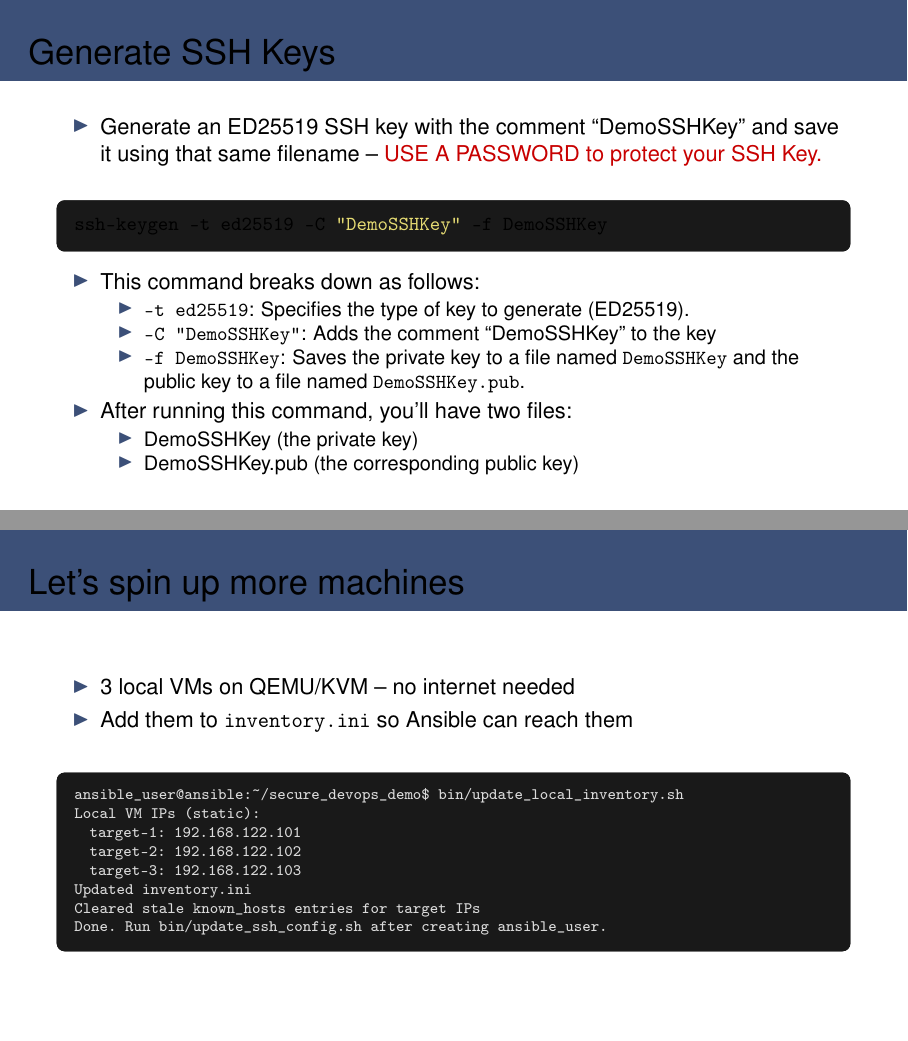
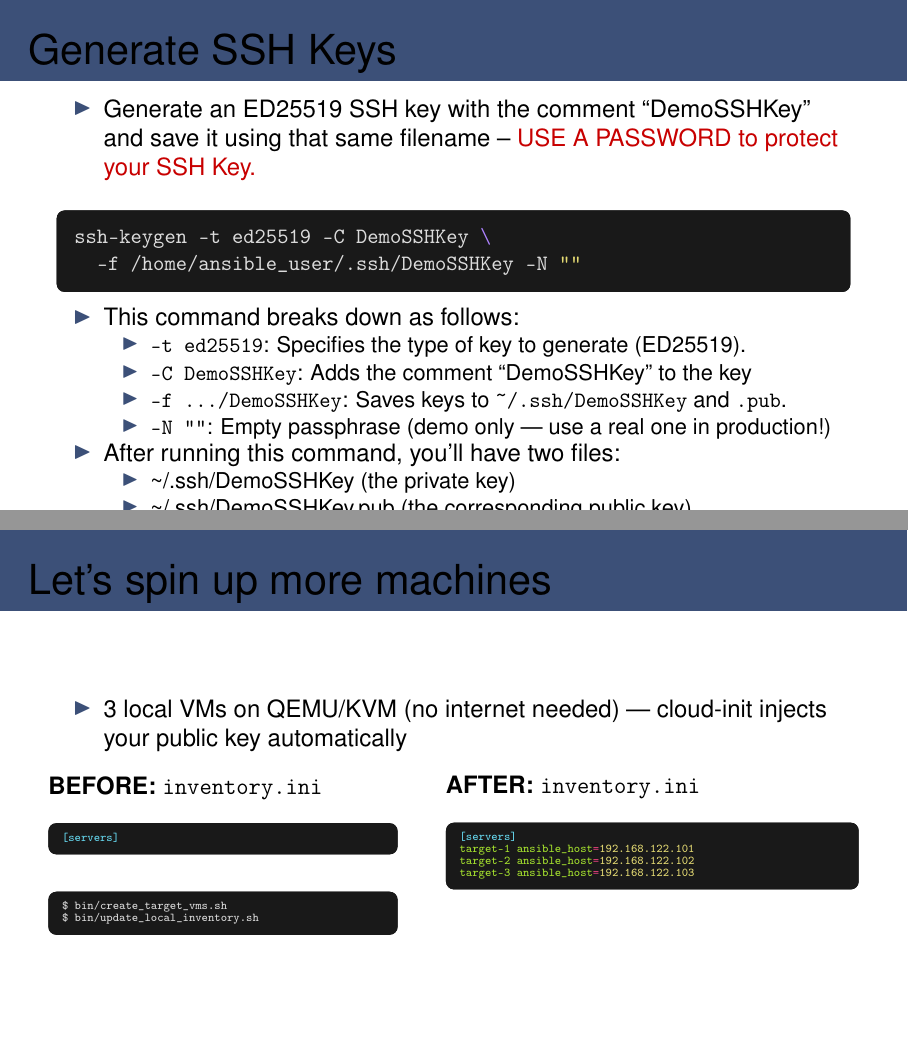
Before and after one commit to jkirchtcc/secure_devops_demo, LaTeX slides (docs/CyberForge2026-Secure_DevOps_Kirch.tex): pages 4 and 28 of 39, joined at a grey line. The pictures show the PDF file docs/CyberForge2026-Secure_DevOps_Kirch.pdf that the author committed with the source.

Commit message:
Fix slides 4, 8, 17, 25, 28 and fix screenshots HTTP server root
Slide 4: Add -N "" flag and full path to ssh-keygen command
Slide 8: Remove stray red arrow
Slide 17: Add cat inventory.ini / cat ping.yml labels; use -i inventory.ini
Slide 25: Use full path /home/ansible_user/bin/get_vault_pass.sh
Slide 28: Replace terminal block with BEFORE/AFTER inventory layout showing
  bin/create_target_vms.sh and bin/update_local_inventory.sh commands

start.sh: Serve from docs/ instead of docs/recordings/ so ../screenshots/
  paths resolve correctly in the browser

```diff
--- a/docs/CyberForge2026-Secure_DevOps_Kirch.tex
+++ b/docs/CyberForge2026-Secure_DevOps_Kirch.tex
@@ -218,19 +235,21 @@
 \end{itemize}
 \vspace{0.2cm}
 \begin{codebash}
-ssh-keygen -t ed25519 -C "DemoSSHKey" -f DemoSSHKey
+ssh-keygen -t ed25519 -C DemoSSHKey \
+  -f /home/ansible_user/.ssh/DemoSSHKey -N ""
 \end{codebash}
 \begin{itemize}
   \item This command breaks down as follows:
   \begin{itemize}
     \item \textbf{\texttt{-t ed25519}}: Specifies the type of key to generate (ED25519).
-    \item \textbf{\texttt{-C "DemoSSHKey"}}: Adds the comment ``DemoSSHKey'' to the key
-    \item \textbf{\texttt{-f DemoSSHKey}}: Saves the private key to a file named \texttt{DemoSSHKey} and the public key to a file named \texttt{DemoSSHKey.pub}.
+    \item \textbf{\texttt{-C DemoSSHKey}}: Adds the comment ``DemoSSHKey'' to the key
+    \item \textbf{\texttt{-f \ldots/DemoSSHKey}}: Saves keys to \texttt{\textasciitilde/.ssh/DemoSSHKey} and \texttt{.pub}.
+    \item \textbf{\texttt{-N ""}}: Empty passphrase (demo only --- use a real one in production!)
   \end{itemize}
   \item After running this command, you'll have two files:
   \begin{itemize}
-    \item DemoSSHKey (the private key)
-    \item DemoSSHKey.pub (the corresponding public key)
+    \item \textasciitilde/.ssh/DemoSSHKey (the private key)
+    \item \textasciitilde/.ssh/DemoSSHKey.pub (the corresponding public key)
   \end{itemize}
 \end{itemize}
 \end{frame}
@@ -511,7 +530,7 @@ ansible [core 2.18.1]
 [local]
 localhost ansible_connection=local
 \end{codeini}
-\vspace{0.1cm}
+\texttt{\$ cat ping.yml}
 \begin{codeyamlsmall}
 ---
 - name: Ping localhost
@@ -522,9 +541,9 @@ localhost ansible_connection=local
 \end{codeyamlsmall}
 \end{column}
 \end{columns}
-\vspace{0.2cm}
+\vspace{0.1cm}
 \begin{termsmall}
-ansible_user@ansible:~/secure_devops_demo$ ansible-playbook ping.yml
+ansible_user@ansible:~/secure_devops_demo$ ansible-playbook -i inventory.ini ping.yml
 
 PLAY [Ping localhost] *****************************************************
 TASK [Gathering Facts] ****************************************************
@@ -847,20 +866,33 @@ localhost  : ok=3  changed=1
 % ==============================================================
 \begin{frame}[fragile]{Let's spin up more machines}
 \begin{itemize}
-  \item 3 local VMs on QEMU/KVM -- no internet needed
-  \item Add them to \textbf{\texttt{inventory.ini}} so Ansible can reach them
+  \item 3 local VMs on QEMU/KVM (no internet needed) --- cloud-init injects your public key automatically
 \end{itemize}
-\vspace{0.3cm}
-\begin{term}
-ansible_user@ansible:~/secure_devops_demo$ bin/update_local_inventory.sh
-Local VM IPs (static):
-  target-1: 192.168.122.101
-  target-2: 192.168.122.102
-  target-3: 192.168.122.103
-Updated inventory.ini
-Cleared stale known_hosts entries for target IPs
-Done. Run bin/update_ssh_config.sh after creating ansible_user.
-\end{term}
+\vspace{0.15cm}
+\begin{columns}[T]
+\begin{column}{0.44\textwidth}
+\textbf{BEFORE:} \texttt{inventory.ini}
+\vspace{0.1cm}
+\begin{codeinismall}
+[servers]
+\end{codeinismall}
+\vspace{0.15cm}
+\begin{codebashsmall}
+$ bin/create_target_vms.sh
+$ bin/update_local_inventory.sh
+\end{codebashsmall}
+\end{column}
+\begin{column}{0.52\textwidth}
+\textbf{AFTER:} \texttt{inventory.ini}
+\vspace{0.1cm}
+\begin{codeinismall}
+[servers]
+target-1 ansible_host=192.168.122.101
+target-2 ansible_host=192.168.122.102
+target-3 ansible_host=192.168.122.103
+\end{codeinismall}
+\end{column}
+\end{columns}
 \end{frame}
 
 % ==============================================================
```
Also changed, not shown: docs/CyberForge2026-Secure_DevOps_Kirch.pdf, docs/CyberForge2026-Secure_DevOps_Kirch.tex (37 more changed lines), 1 other file.
